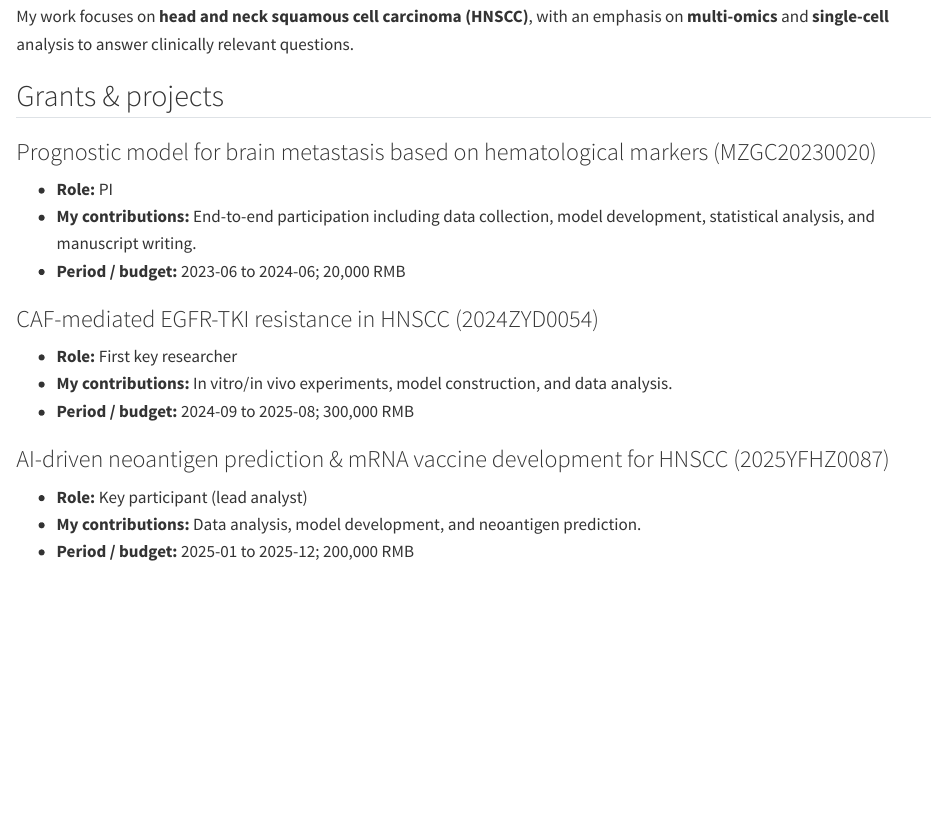
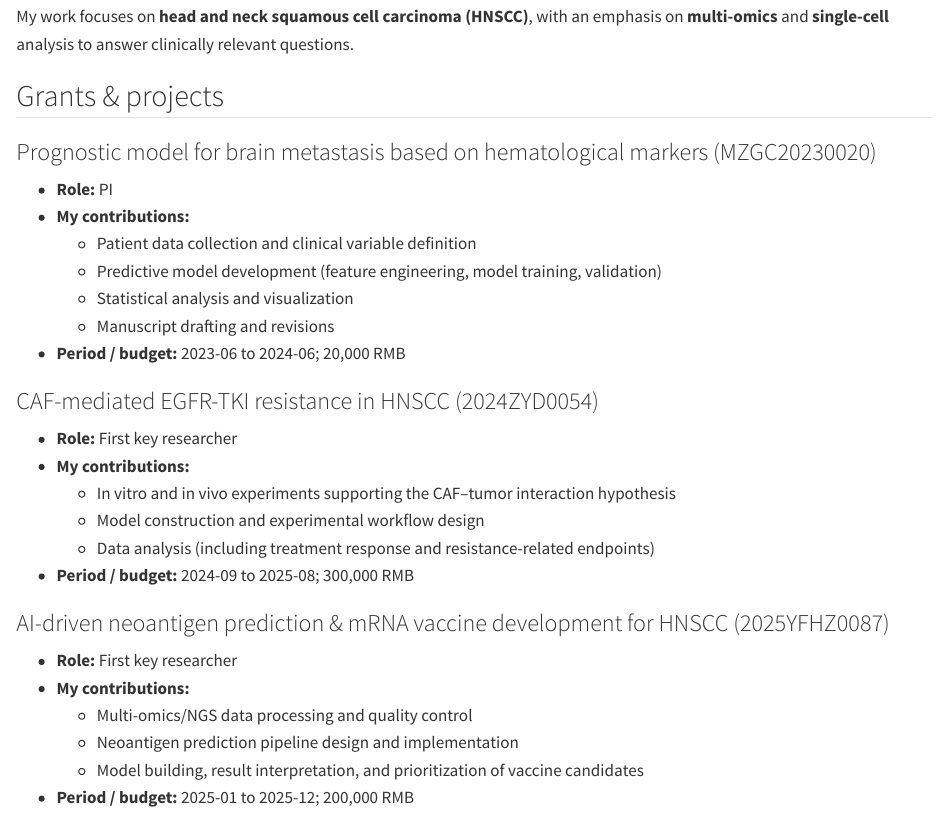
Before and after one commit to ZEN-LIU-1/ZEN-LIU-1.github.io, a Quarto document (pages/projects.qmd): the page in a window 1100 px wide, from 130 px down. Rendered offline with R 4.5, knitr and Pandoc in place of Quarto, with nearby package versions.

Commit message:
Remove template text from ORCID page; refine roles/contributions in projects

```diff
--- a/pages/projects.qmd
+++ b/pages/projects.qmd
@@ -10,17 +10,27 @@ My work focuses on **head and neck squamous cell carcinoma (HNSCC)**, with an em
 
 ### Prognostic model for brain metastasis based on hematological markers (MZGC20230020)
 - **Role:** PI
-- **My contributions:** End-to-end participation including data collection, model development, statistical analysis, and manuscript writing.
+- **My contributions:**
+  - Patient data collection and clinical variable definition
+  - Predictive model development (feature engineering, model training, validation)
+  - Statistical analysis and visualization
+  - Manuscript drafting and revisions
 - **Period / budget:** 2023-06 to 2024-06; 20,000 RMB
 
 ### CAF-mediated EGFR-TKI resistance in HNSCC (2024ZYD0054)
 - **Role:** First key researcher
-- **My contributions:** In vitro/in vivo experiments, model construction, and data analysis.
+- **My contributions:**
+  - In vitro and in vivo experiments supporting the CAF–tumor interaction hypothesis
+  - Model construction and experimental workflow design
+  - Data analysis (including treatment response and resistance-related endpoints)
 - **Period / budget:** 2024-09 to 2025-08; 300,000 RMB
 
 ### AI-driven neoantigen prediction & mRNA vaccine development for HNSCC (2025YFHZ0087)
-- **Role:** Key participant (lead analyst)
-- **My contributions:** Data analysis, model development, and neoantigen prediction.
+- **Role:** First key researcher
+- **My contributions:**
+  - Multi-omics/NGS data processing and quality control
+  - Neoantigen prediction pipeline design and implementation
+  - Model building, result interpretation, and prioritization of vaccine candidates
 - **Period / budget:** 2025-01 to 2025-12; 200,000 RMB
 
 ## Links
```
Also changed, not shown: pages/orcid.qmd (+0 -2 lines).
